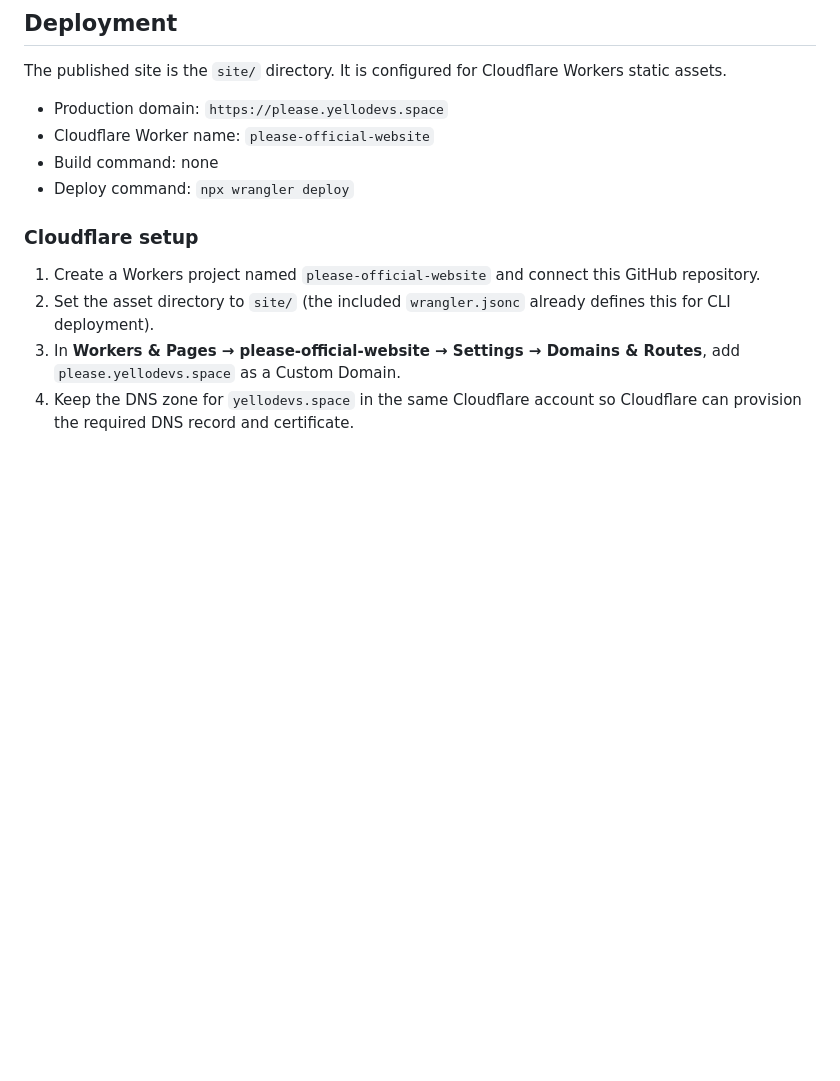
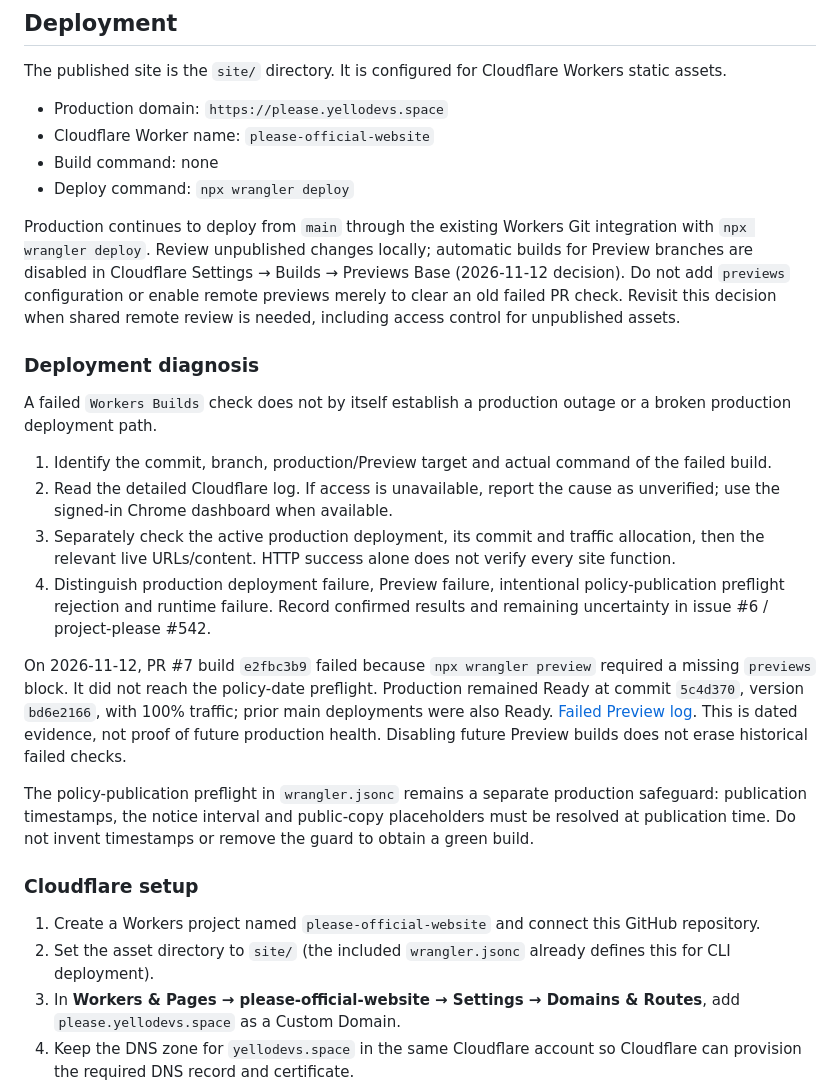
Before and after one commit to suhjunyoung/please-official-website, a Markdown page: README.md, the part around the change. GitHub-like rendering; blank space fills up the shorter version.

Commit message:
docs(build): 기존 운영 배포와 미리보기 실패 진단 절차를 기록한다

```diff
--- a/README.md
+++ b/README.md
@@ -17,6 +17,21 @@ The published site is the `site/` directory. It is configured for Cloudflare Wor
 - Cloudflare Worker name: `please-official-website`
 - Build command: none
 - Deploy command: `npx wrangler deploy`
+
+Production continues to deploy from `main` through the existing Workers Git integration with `npx wrangler deploy`. Review unpublished changes locally; automatic builds for Preview branches are disabled in Cloudflare Settings → Builds → Previews Base (2026-11-12 decision). Do not add `previews` configuration or enable remote previews merely to clear an old failed PR check. Revisit this decision when shared remote review is needed, including access control for unpublished assets.
+
+### Deployment diagnosis
+
+A failed `Workers Builds` check does not by itself establish a production outage or a broken production deployment path.
+
+1. Identify the commit, branch, production/Preview target and actual command of the failed build.
+2. Read the detailed Cloudflare log. If access is unavailable, report the cause as unverified; use the signed-in Chrome dashboard when available.
+3. Separately check the active production deployment, its commit and traffic allocation, then the relevant live URLs/content. HTTP success alone does not verify every site function.
+4. Distinguish production deployment failure, Preview failure, intentional policy-publication preflight rejection and runtime failure. Record confirmed results and remaining uncertainty in issue #6 / project-please #542.
+
+On 2026-11-12, PR #7 build `e2fbc3b9` failed because `npx wrangler preview` required a missing `previews` block. It did not reach the policy-date preflight. Production remained Ready at commit `5c4d370`, version `bd6e2166`, with 100% traffic; prior main deployments were also Ready. [Failed Preview log](https://dash.cloudflare.com/66ab21f11481c807d230fe1f7d5c784f/workers/services/view/please-official-website/production/builds/e2fbc3b9-7534-4011-b421-73e804bb49af). This is dated evidence, not proof of future production health. Disabling future Preview builds does not erase historical failed checks.
+
+The policy-publication preflight in `wrangler.jsonc` remains a separate production safeguard: publication timestamps, the notice interval and public-copy placeholders must be resolved at publication time. Do not invent timestamps or remove the guard to obtain a green build.
 
 ### Cloudflare setup
 
```
